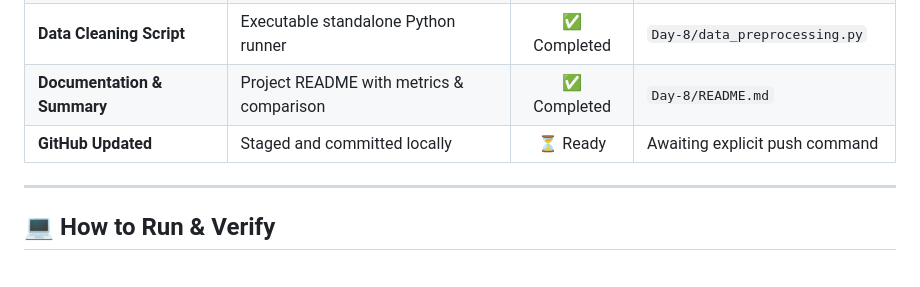
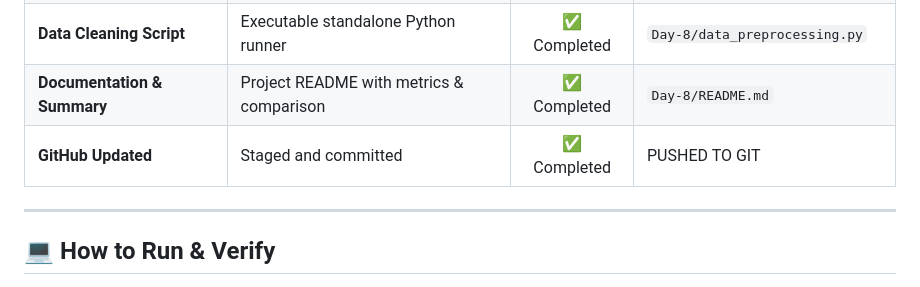
Before and after one commit to Shri-Sanjaykumar/Linkific-Tasks, a Markdown page: Day-8/README.md, the part around the change. Drawn GitHub-style.

Commit message:
Update GitHub status in README.md

```diff
--- a/Day-8/README.md
+++ b/Day-8/README.md
@@ -114,7 +114,7 @@ Below is the side-by-side programmatic comparison between the raw input file (`d
 | **Data Cleaning Notebook** | Complete step-by-step interactive notebook | ✅ Completed | `Day-8/data_preprocessing.ipynb` |
 | **Data Cleaning Script** | Executable standalone Python runner | ✅ Completed | `Day-8/data_preprocessing.py` |
 | **Documentation & Summary** | Project README with metrics & comparison | ✅ Completed | `Day-8/README.md` |
-| **GitHub Updated** | Staged and committed locally | ⏳ Ready | Awaiting explicit push command |
+| **GitHub Updated** | Staged and committed|  ✅ Completed| PUSHED TO GIT|
 
 ---
 
```
